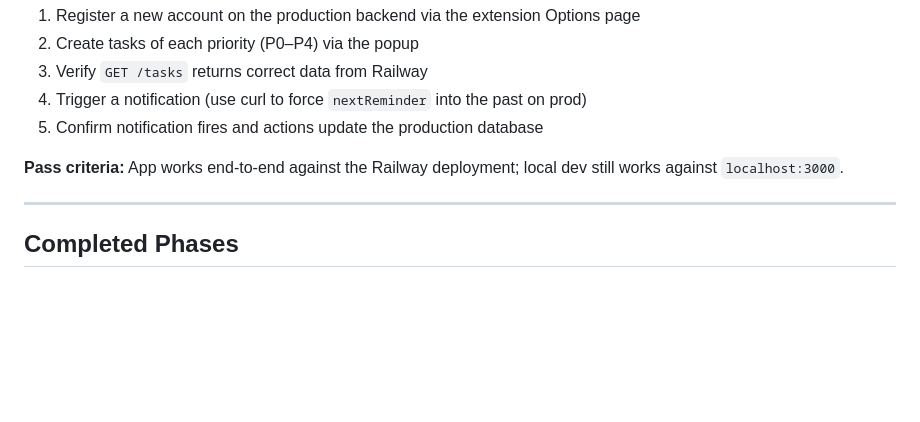
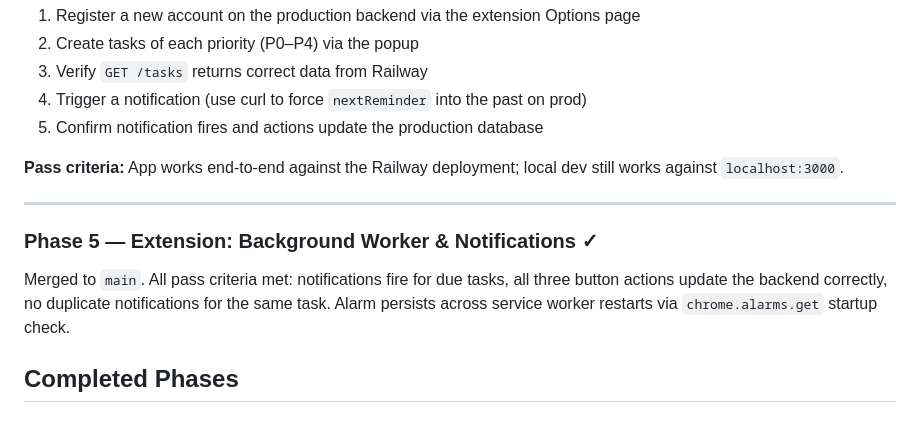
Before and after one commit to JohnDeegs/synapse, a Markdown page: tasks.md, the part around one of its changes. GitHub-like rendering; blank space fills up the shorter version.

Commit message:
claude: mark Phase 5 complete in tasks.md

```diff
--- a/tasks.md
+++ b/tasks.md
@@ -215,6 +215,9 @@ curl http://localhost:3000/tasks -H "Authorization: Bearer $TOKEN"
 
 ---
 
+### Phase 5 — Extension: Background Worker & Notifications ✓
+Merged to `main`. All pass criteria met: notifications fire for due tasks, all three button actions update the backend correctly, no duplicate notifications for the same task. Alarm persists across service worker restarts via `chrome.alarms.get` startup check.
+
 ## Completed Phases
 
 ### Phase 1 — Backend: Database & Auth ✓
```
Also changed, not shown: other parts of tasks.md (+1 -1 lines).
